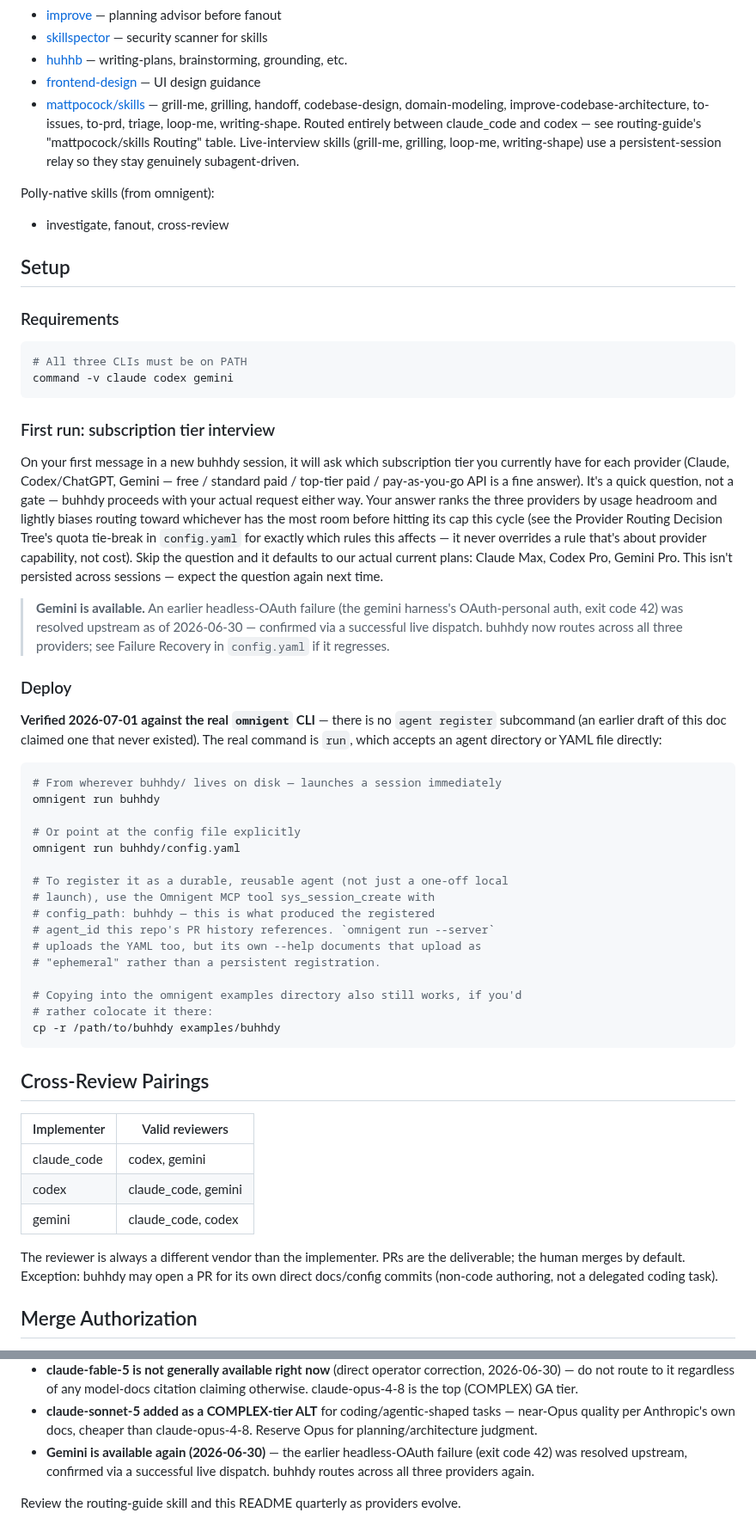
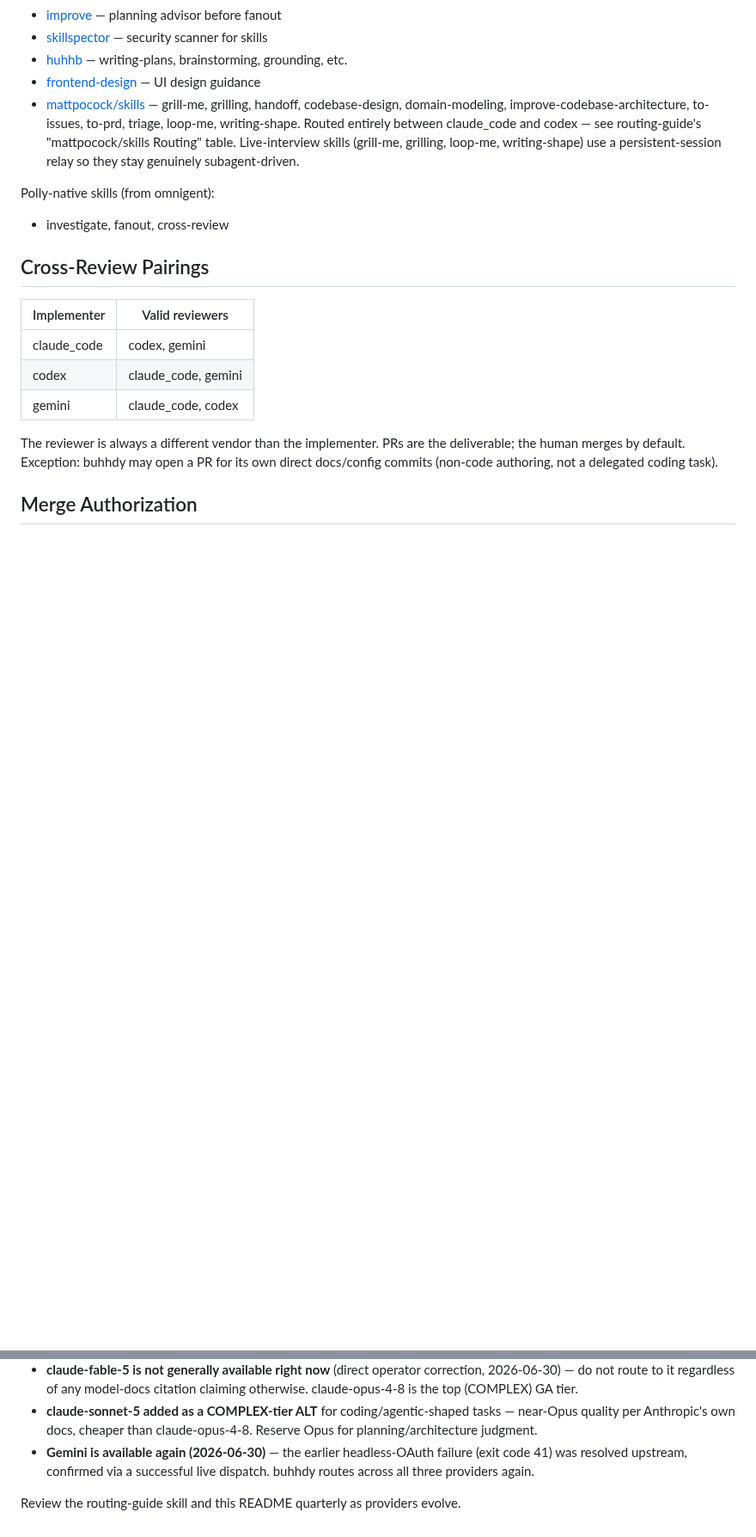
Before and after one commit to uhstray-io/huhhb, a Markdown page: buhhdy/README.md, 2 parts joined by grey strips. Shown at 86% size. GitHub-like rendering; blank space fills up the shorter version.

````diff
--- a/buhhdy/README.md
+++ b/buhhdy/README.md
@@ -73,60 +162,6 @@ External skills (referenced, not bundled — must be installed separately):
 Polly-native skills (from omnigent):
 - investigate, fanout, cross-review
 
-## Setup
-
-### Requirements
-
-```bash
-# All three CLIs must be on PATH
-command -v claude codex gemini
-```
-
-### First run: subscription tier interview
-
-On your first message in a new buhhdy session, it will ask which subscription
-tier you currently have for each provider (Claude, Codex/ChatGPT, Gemini —
-free / standard paid / top-tier paid / pay-as-you-go API is a fine answer).
-It's a quick question, not a gate — buhhdy proceeds with your actual request
-either way. Your answer ranks the three providers by usage headroom and
-lightly biases routing toward whichever has the most room before hitting its
-cap this cycle (see the Provider Routing Decision Tree's quota tie-break in
-`config.yaml` for exactly which rules this affects — it never overrides a
-rule that's about provider capability, not cost). Skip the question and it
-defaults to our actual current plans: Claude Max, Codex Pro, Gemini Pro. This
-isn't persisted across sessions — expect the question again next time.
-
-> **Gemini is available.** An earlier headless-OAuth failure (the gemini harness's
-> OAuth-personal auth, exit code 42) was resolved upstream as of 2026-06-30 —
-> confirmed via a successful live dispatch. buhhdy now routes across all
-> three providers; see Failure Recovery in `config.yaml` if it regresses.
-
-### Deploy
-
-**Verified 2026-07-01 against the real `omnigent` CLI** — there is no
-`agent register` subcommand (an earlier draft of this doc claimed one that
-never existed). The real command is `run`, which accepts an agent directory
-or YAML file directly:
-
-```bash
-# From wherever buhhdy/ lives on disk — launches a session immediately
-omnigent run buhhdy
-
-# Or point at the config file explicitly
-omnigent run buhhdy/config.yaml
-
-# To register it as a durable, reusable agent (not just a one-off local
-# launch), use the Omnigent MCP tool sys_session_create with
-# config_path: buhhdy — this is what produced the registered
-# agent_id this repo's PR history references. `omnigent run --server`
-# uploads the YAML too, but its own --help documents that upload as
-# "ephemeral" rather than a persistent registration.
-
-# Copying into the omnigent examples directory also still works, if you'd
-# rather colocate it there:
-cp -r /path/to/buhhdy examples/buhhdy
-```
-
 ## Cross-Review Pairings
 
 | Implementer | Valid reviewers |
@@ -173,7 +208,7 @@ mergeable before acting on a grant.
   tasks — near-Opus quality per Anthropic's own docs, cheaper than
   claude-opus-4-8. Reserve Opus for planning/architecture judgment.
 - **Gemini is available again (2026-06-30)** — the earlier headless-OAuth
-  failure (exit code 42) was resolved upstream, confirmed via a successful
+  failure (exit code 41) was resolved upstream, confirmed via a successful
   live dispatch. buhhdy routes across all three providers again.
 
 Review the routing-guide skill and this README quarterly as providers evolve.
````
Also changed, not shown: other parts of buhhdy/README.md (+89 -0 lines).
